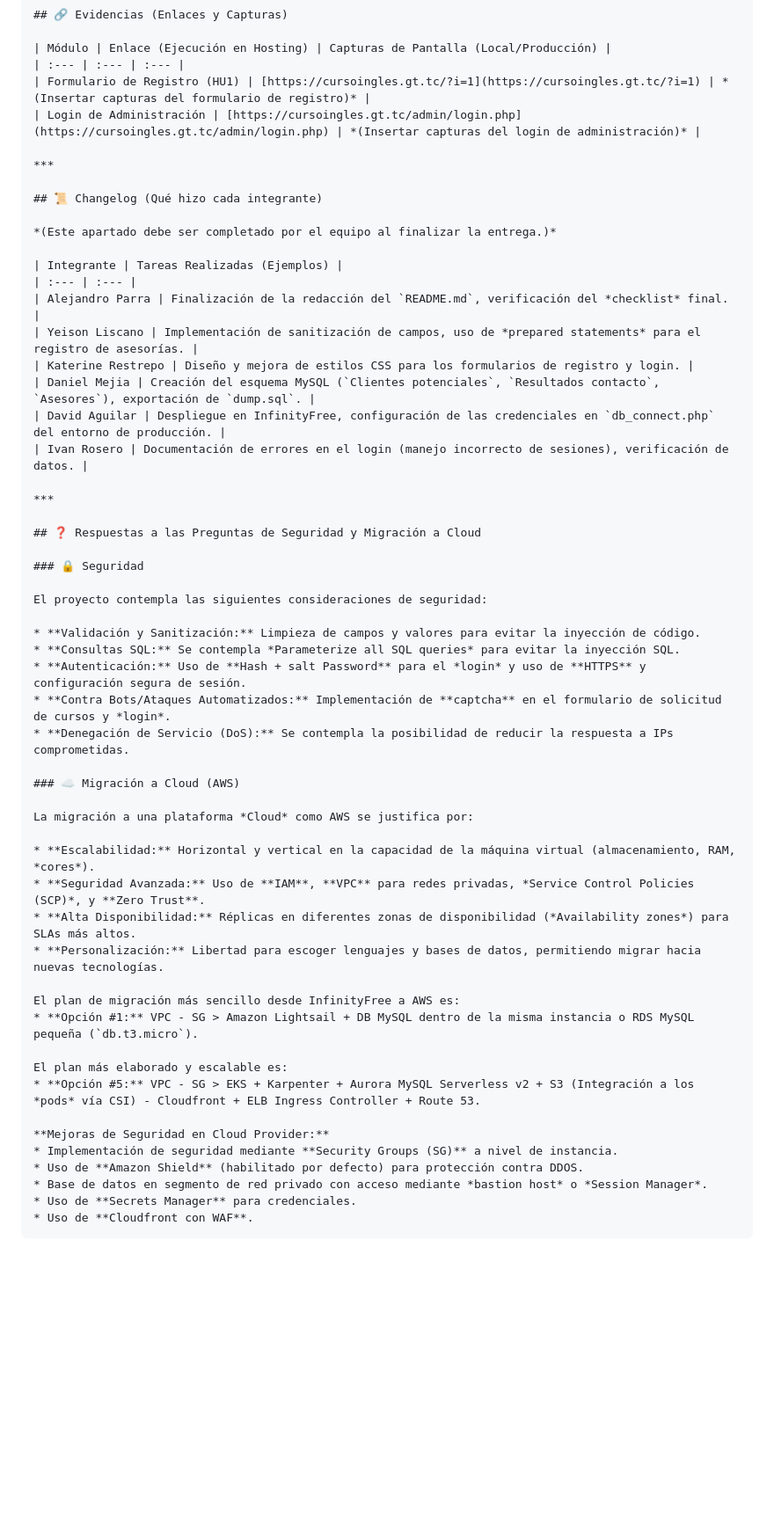
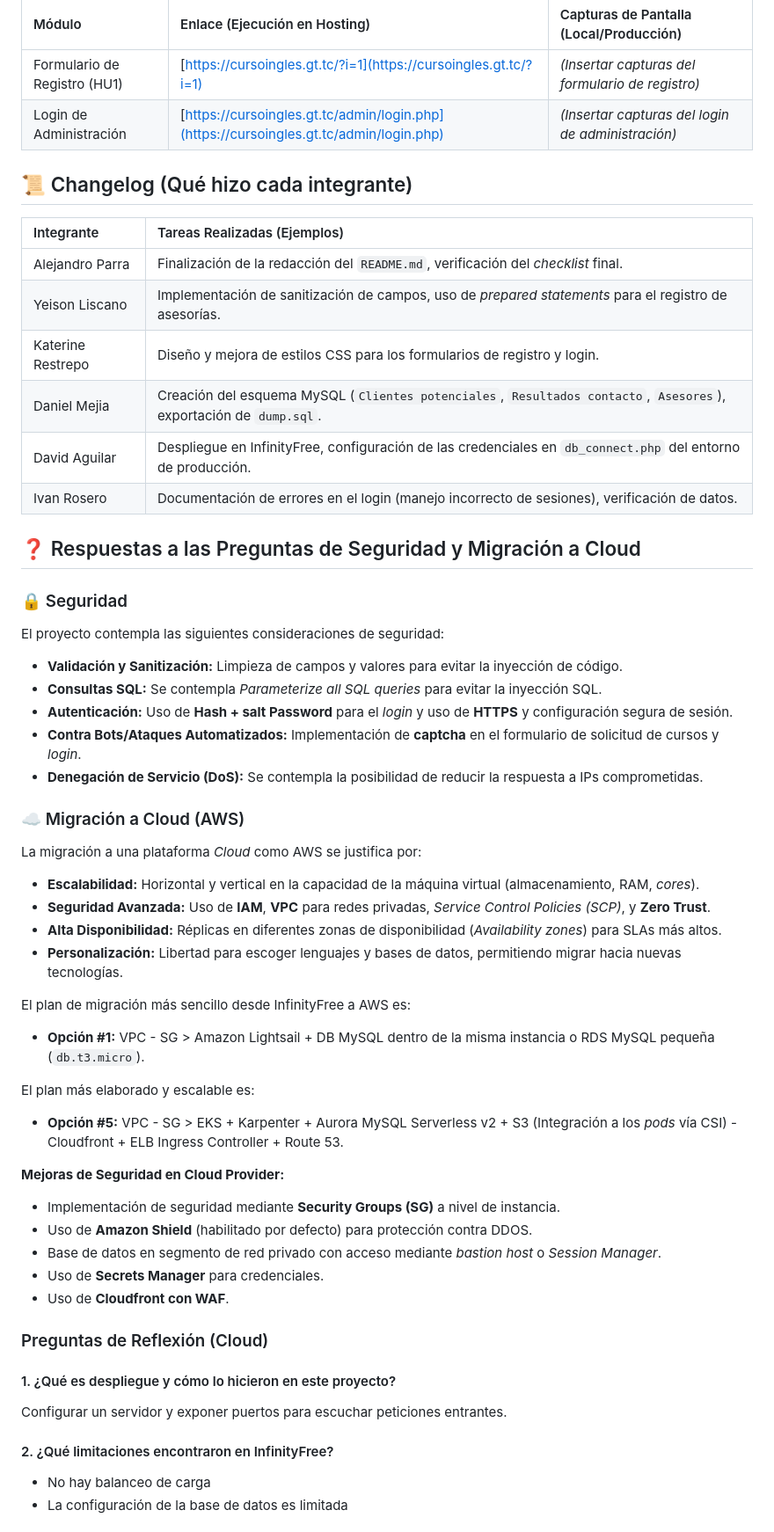
Before and after one commit to nano871022/talentotech2-easyapp, a Markdown page: documents/readme.md, the part around the change printed below. Shown: that part at 88% size. GitHub-like rendering; blank space fills up the shorter version.

````diff
--- a/documents/readme.md
+++ b/documents/readme.md
@@ -66,11 +181,7 @@ Para ejecutar la aplicación localmente, debe modificar el archivo `db_connect.p
 | Formulario de Registro (HU1) | [https://cursoingles.gt.tc/?i=1](https://cursoingles.gt.tc/?i=1) | *(Insertar capturas del formulario de registro)* |
 | Login de Administración | [https://cursoingles.gt.tc/admin/login.php](https://cursoingles.gt.tc/admin/login.php) | *(Insertar capturas del login de administración)* |
 
-***
-
 ## 📜 Changelog (Qué hizo cada integrante)
-
-*(Este apartado debe ser completado por el equipo al finalizar la entrega.)*
 
 | Integrante | Tareas Realizadas (Ejemplos) |
 | :--- | :--- |
@@ -81,39 +192,46 @@ Para ejecutar la aplicación localmente, debe modificar el archivo `db_connect.p
 | David Aguilar | Despliegue en InfinityFree, configuración de las credenciales en `db_connect.php` del entorno de producción. |
 | Ivan Rosero | Documentación de errores en el login (manejo incorrecto de sesiones), verificación de datos. |
 
-***
-
 ## ❓ Respuestas a las Preguntas de Seguridad y Migración a Cloud
 
 ### 🔒 Seguridad
 
 El proyecto contempla las siguientes consideraciones de seguridad:
 
-* **Validación y Sanitización:** Limpieza de campos y valores para evitar la inyección de código.
-* **Consultas SQL:** Se contempla *Parameterize all SQL queries* para evitar la inyección SQL.
-* **Autenticación:** Uso de **Hash + salt Password** para el *login* y uso de **HTTPS** y configuración segura de sesión.
-* **Contra Bots/Ataques Automatizados:** Implementación de **captcha** en el formulario de solicitud de cursos y *login*.
-* **Denegación de Servicio (DoS):** Se contempla la posibilidad de reducir la respuesta a IPs comprometidas.
+- **Validación y Sanitización:** Limpieza de campos y valores para evitar la inyección de código.
+- **Consultas SQL:** Se contempla *Parameterize all SQL queries* para evitar la inyección SQL.
+- **Autenticación:** Uso de **Hash + salt Password** para el *login* y uso de **HTTPS** y configuración segura de sesión.
+- **Contra Bots/Ataques Automatizados:** Implementación de **captcha** en el formulario de solicitud de cursos y *login*.
+- **Denegación de Servicio (DoS):** Se contempla la posibilidad de reducir la respuesta a IPs comprometidas.
 
 ### ☁️ Migración a Cloud (AWS)
 
 La migración a una plataforma *Cloud* como AWS se justifica por:
 
-* **Escalabilidad:** Horizontal y vertical en la capacidad de la máquina virtual (almacenamiento, RAM, *cores*).
-* **Seguridad Avanzada:** Uso de **IAM**, **VPC** para redes privadas, *Service Control Policies (SCP)*, y **Zero Trust**.
-* **Alta Disponibilidad:** Réplicas en diferentes zonas de disponibilidad (*Availability zones*) para SLAs más altos.
-* **Personalización:** Libertad para escoger lenguajes y bases de datos, permitiendo migrar hacia nuevas tecnologías.
+- **Escalabilidad:** Horizontal y vertical en la capacidad de la máquina virtual (almacenamiento, RAM, *cores*).
+- **Seguridad Avanzada:** Uso de **IAM**, **VPC** para redes privadas, *Service Control Policies (SCP)*, y **Zero Trust**.
+- **Alta Disponibilidad:** Réplicas en diferentes zonas de disponibilidad (*Availability zones*) para SLAs más altos.
+- **Personalización:** Libertad para escoger lenguajes y bases de datos, permitiendo migrar hacia nuevas tecnologías.
 
 El plan de migración más sencillo desde InfinityFree a AWS es:
-* **Opción #1:** VPC - SG > Amazon Lightsail + DB MySQL dentro de la misma instancia o RDS MySQL pequeña (`db.t3.micro`).
+- **Opción #1:** VPC - SG > Amazon Lightsail + DB MySQL dentro de la misma instancia o RDS MySQL pequeña (`db.t3.micro`).
 
 El plan más elaborado y escalable es:
-* **Opción #5:** VPC - SG > EKS + Karpenter + Aurora MySQL Serverless v2 + S3 (Integración a los *pods* vía CSI) - Cloudfront + ELB Ingress Controller + Route 53.
+- **Opción #5:** VPC - SG > EKS + Karpenter + Aurora MySQL Serverless v2 + S3 (Integración a los *pods* vía CSI) - Cloudfront + ELB Ingress Controller + Route 53.
 
 **Mejoras de Seguridad en Cloud Provider:**
-* Implementación de seguridad mediante **Security Groups (SG)** a nivel de instancia.
-* Uso de **Amazon Shield** (habilitado por defecto) para protección contra DDOS.
-* Base de datos en segmento de red privado con acceso mediante *bastion host* o *Session Manager*.
-* Uso de **Secrets Manager** para credenciales.
-* Uso de **Cloudfront con WAF**.
-```
+- Implementación de seguridad mediante **Security Groups (SG)** a nivel de instancia.
+- Uso de **Amazon Shield** (habilitado por defecto) para protección contra DDOS.
+- Base de datos en segmento de red privado con acceso mediante *bastion host* o *Session Manager*.
+- Uso de **Secrets Manager** para credenciales.
+- Uso de **Cloudfront con WAF**.
+
+### Preguntas de Reflexión (Cloud)
+
+#### 1. ¿Qué es despliegue y cómo lo hicieron en este proyecto?
+Configurar un servidor y exponer puertos para escuchar peticiones entrantes.
+
+#### 2. ¿Qué limitaciones encontraron en InfinityFree?
+- No hay balanceo de carga
+- La configuración de la base de datos es limitada
+
````
Also changed, not shown: other parts of documents/readme.md (+163 -21 lines).
